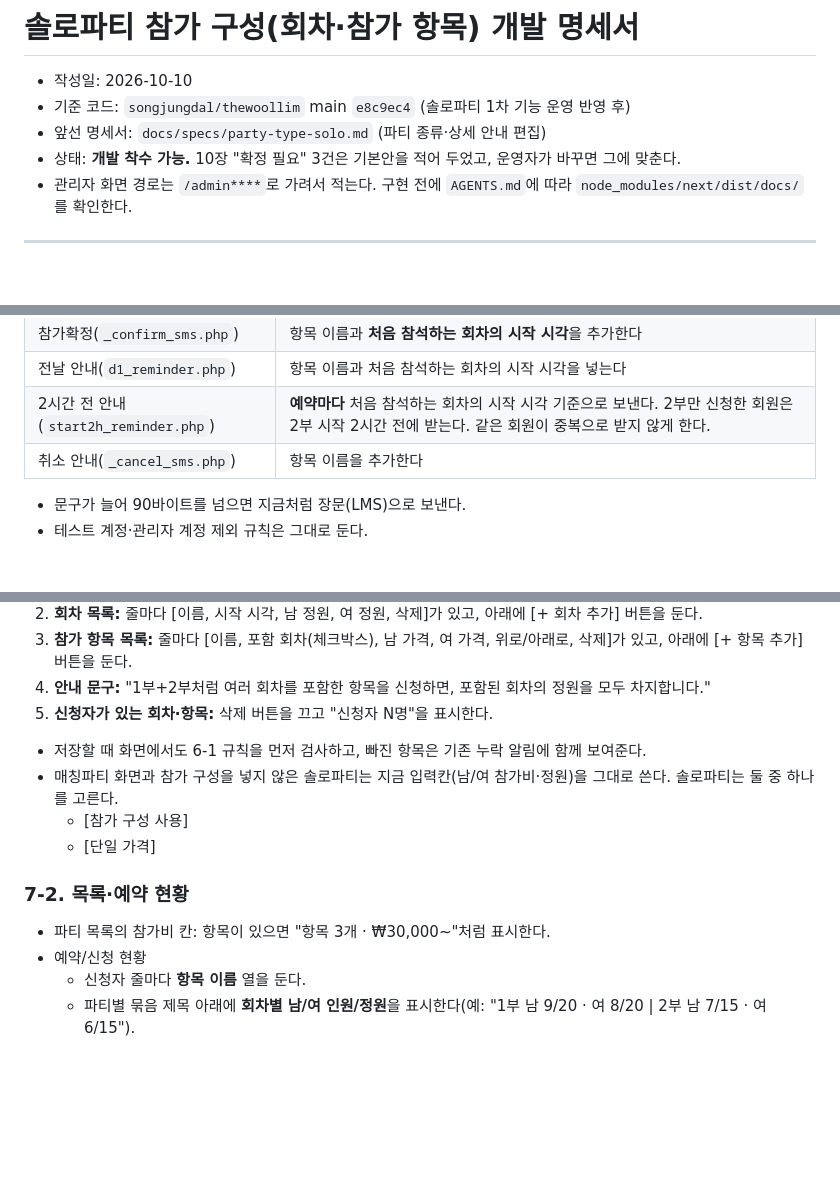
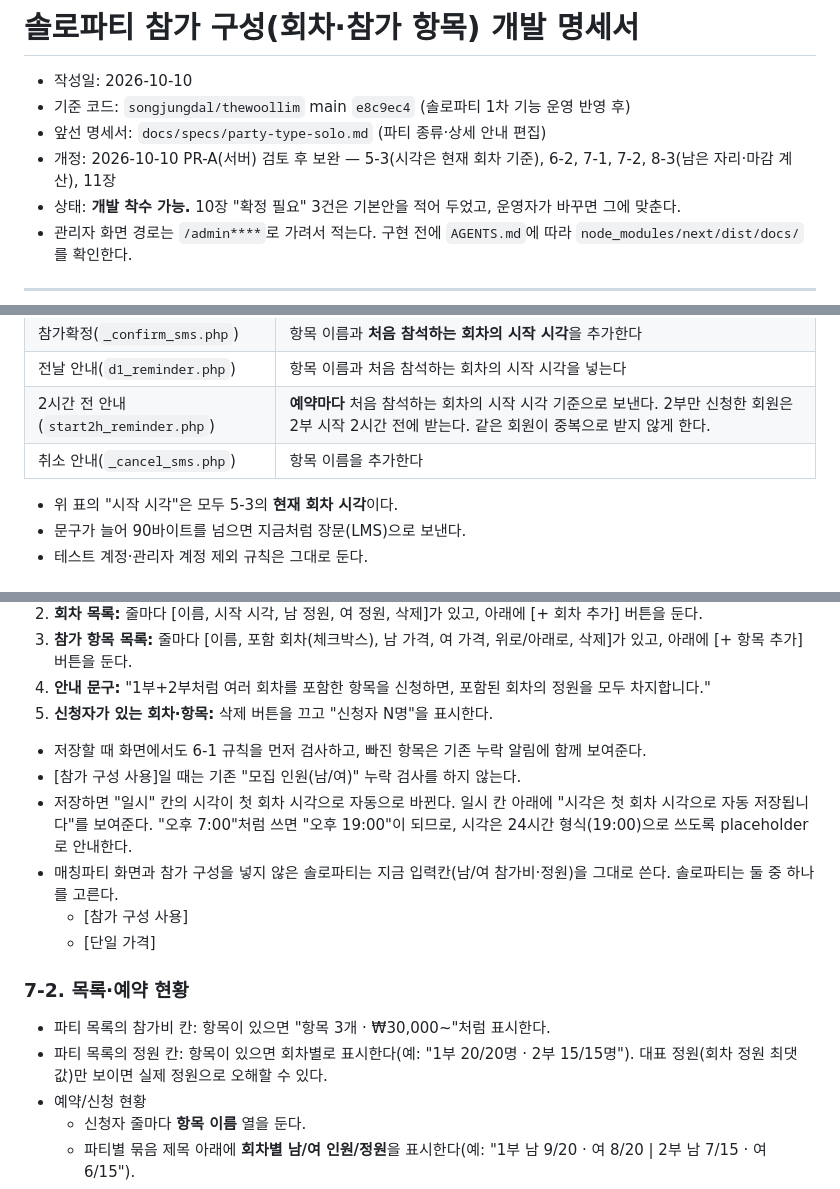
Before and after one commit to songjungdal/thewoollim, a Markdown page: docs/specs/party-options-solo.md, 3 parts joined by grey strips. Drawn GitHub-style; blank space fills up the shorter version.

```diff
--- a/docs/specs/party-options-solo.md
+++ b/docs/specs/party-options-solo.md
@@ -3,6 +3,7 @@
 - 작성일: 2026-10-10
 - 기준 코드: `songjungdal/thewoollim` main `e8c9ec4` (솔로파티 1차 기능 운영 반영 후)
 - 앞선 명세서: `docs/specs/party-type-solo.md` (파티 종류·상세 안내 편집)
+- 개정: 2026-10-10 PR-A(서버) 검토 후 보완 — 5-3(시각은 현재 회차 기준), 6-2, 7-1, 7-2, 8-3(남은 자리·마감 계산), 11장
 - 상태: **개발 착수 가능.** 10장 "확정 필요" 3건은 기본안을 적어 두었고, 운영자가 바꾸면 그에 맞춘다.
 - 관리자 화면 경로는 `/admin****`로 가려서 적는다. 구현 전에 `AGENTS.md`에 따라 `node_modules/next/dist/docs/`를 확인한다.
 
@@ -133,6 +141,7 @@ options?: {
 | 2시간 전 안내(`start2h_reminder.php`) | **예약마다** 처음 참석하는 회차의 시작 시각 기준으로 보낸다. 2부만 신청한 회원은 2부 시작 2시간 전에 받는다. 같은 회원이 중복으로 받지 않게 한다. |
 | 취소 안내(`_cancel_sms.php`) | 항목 이름을 추가한다 |
 
+- 위 표의 "시작 시각"은 모두 5-3의 **현재 회차 시각**이다.
 - 문구가 늘어 90바이트를 넘으면 지금처럼 장문(LMS)으로 보낸다.
 - 테스트 계정·관리자 계정 제외 규칙은 그대로 둔다.
 
@@ -151,6 +160,8 @@ options?: {
 5. **신청자가 있는 회차·항목:** 삭제 버튼을 끄고 "신청자 N명"을 표시한다.
 
 - 저장할 때 화면에서도 6-1 규칙을 먼저 검사하고, 빠진 항목은 기존 누락 알림에 함께 보여준다.
+- [참가 구성 사용]일 때는 기존 "모집 인원(남/여)" 누락 검사를 하지 않는다.
+- 저장하면 "일시" 칸의 시각이 첫 회차 시각으로 자동으로 바뀐다. 일시 칸 아래에 "시각은 첫 회차 시각으로 자동 저장됩니다"를 보여준다. "오후 7:00"처럼 쓰면 "오후 19:00"이 되므로, 시각은 24시간 형식(19:00)으로 쓰도록 placeholder로 안내한다.
 - 매칭파티 화면과 참가 구성을 넣지 않은 솔로파티는 지금 입력칸(남/여 참가비·정원)을 그대로 쓴다. 솔로파티는 둘 중 하나를 고른다.
   - [참가 구성 사용]
   - [단일 가격]
@@ -158,6 +169,7 @@ options?: {
 ### 7-2. 목록·예약 현황
 
 - 파티 목록의 참가비 칸: 항목이 있으면 "항목 3개 · ₩30,000~"처럼 표시한다.
+- 파티 목록의 정원 칸: 항목이 있으면 회차별로 표시한다(예: "1부 20/20명 · 2부 15/15명"). 대표 정원(회차 정원 최댓값)만 보이면 실제 정원으로 오해할 수 있다.
 - 예약/신청 현황
   - 신청자 줄마다 **항목 이름** 열을 둔다.
   - 파티별 묶음 제목 아래에 **회차별 남/여 인원/정원**을 표시한다(예: "1부 남 9/20 · 여 8/20 | 2부 남 7/15 · 여 6/15").
```
Also changed, not shown: other parts of docs/specs/party-options-solo.md (+28 -2 lines).
